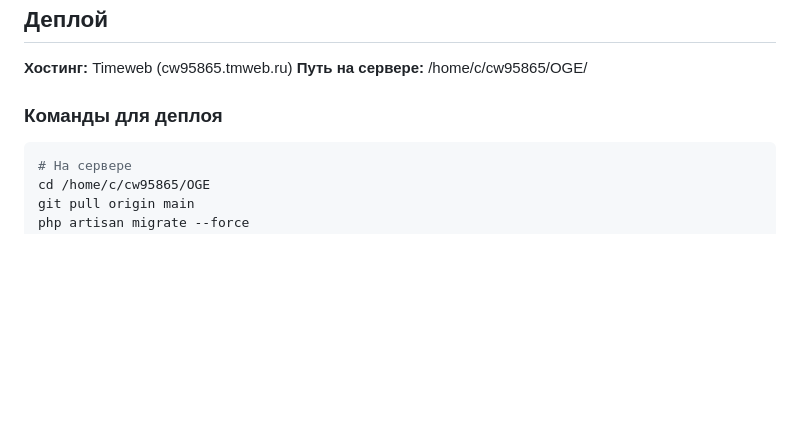
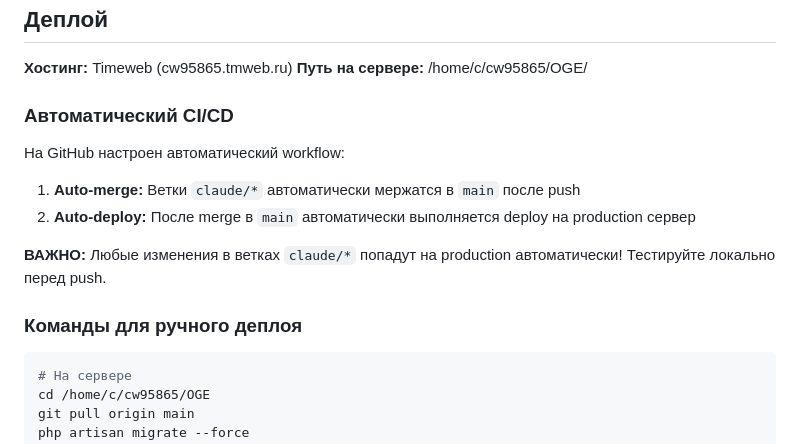
Before and after one commit to Palomig/PALOMATIKA, a Markdown page: CLAUDE.md, the part around the change. Rendered like a GitHub page; blank space fills up the shorter version.

Commit message:
docs: Add auto-merge and auto-deploy info to CLAUDE.md

````diff
--- a/CLAUDE.md
+++ b/CLAUDE.md
@@ -270,7 +270,15 @@ VK_REDIRECT_URI=https://cw95865.tmweb.ru/auth/vkontakte/callback
 **Хостинг:** Timeweb (cw95865.tmweb.ru)
 **Путь на сервере:** /home/c/cw95865/OGE/
 
-### Команды для деплоя
+### Автоматический CI/CD
+
+На GitHub настроен автоматический workflow:
+1. **Auto-merge:** Ветки `claude/*` автоматически мержатся в `main` после push
+2. **Auto-deploy:** После merge в `main` автоматически выполняется deploy на production сервер
+
+**ВАЖНО:** Любые изменения в ветках `claude/*` попадут на production автоматически! Тестируйте локально перед push.
+
+### Команды для ручного деплоя
 ```bash
 # На сервере
 cd /home/c/cw95865/OGE
````
